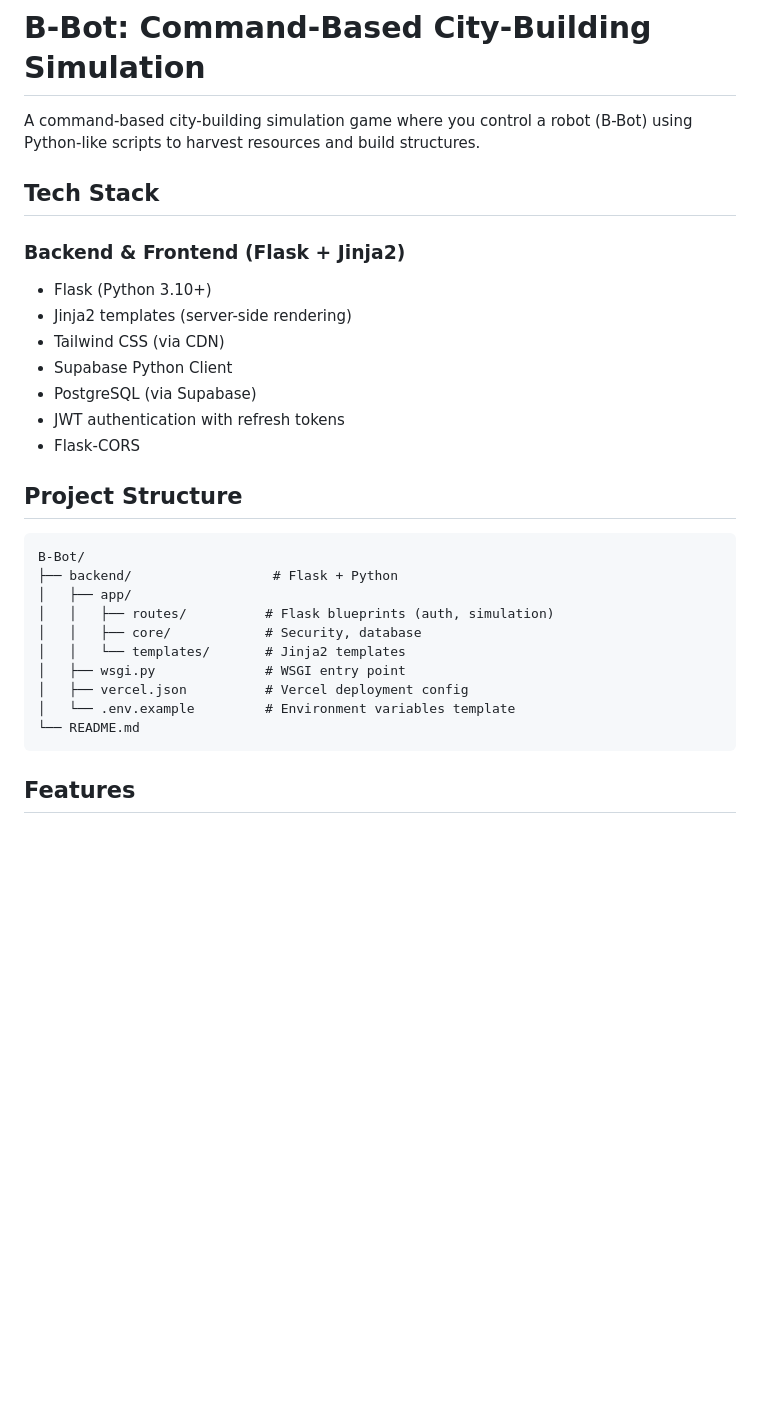
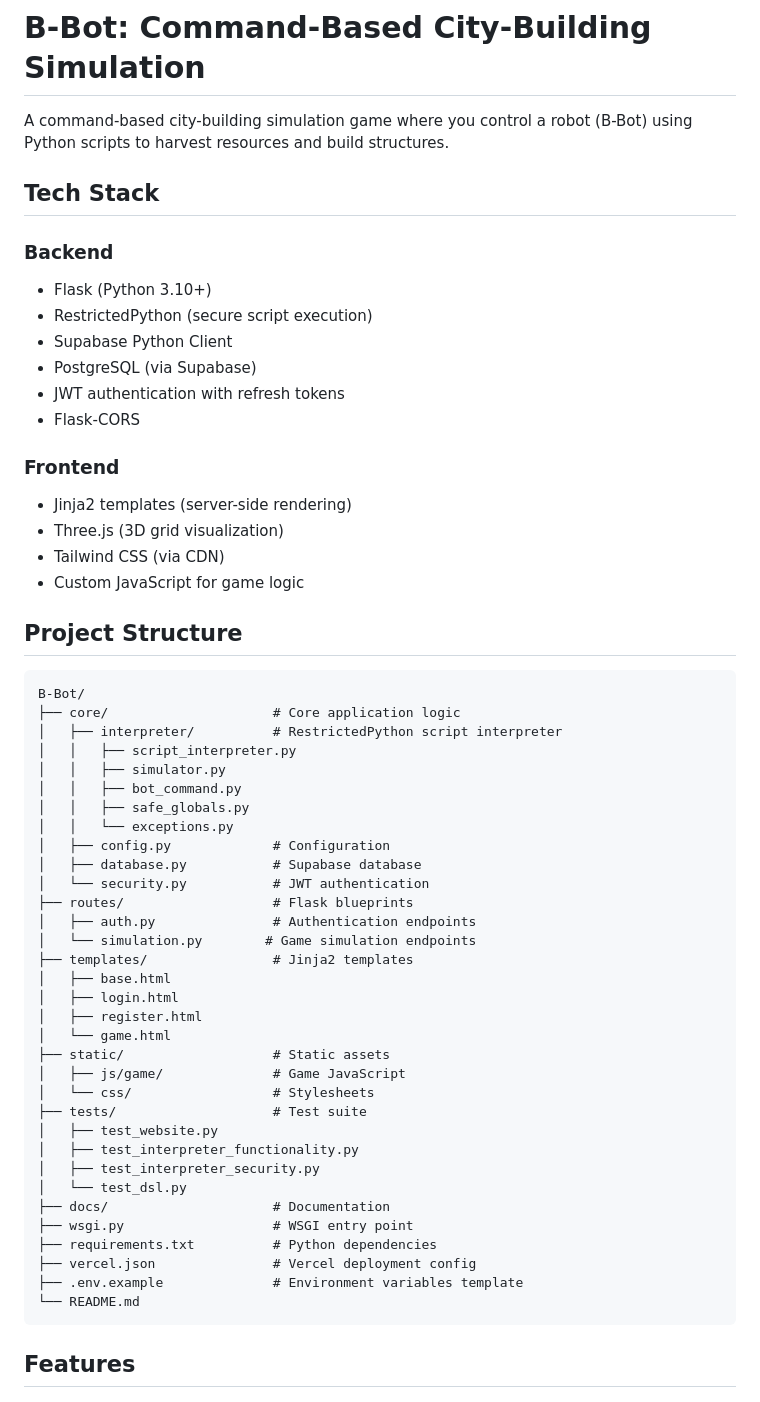
Before and after one commit to MACantara/B-Bot-Mik-Version, a Markdown page: README.md, the part around one of its changes. Rendered like a GitHub page; blank space fills up the shorter version.

Commit message:
update README.md to reflect RestrictedPython interpreter, expanded grid size, and reorganized project structure with comprehensive documentation links

````diff
--- a/README.md
+++ b/README.md
@@ -1,30 +1,58 @@
 # B-Bot: Command-Based City-Building Simulation
 
-A command-based city-building simulation game where you control a robot (B-Bot) using Python-like scripts to harvest resources and build structures.
+A command-based city-building simulation game where you control a robot (B-Bot) using Python scripts to harvest resources and build structures.
 
 ## Tech Stack
 
-### Backend & Frontend (Flask + Jinja2)
+### Backend
 - Flask (Python 3.10+)
-- Jinja2 templates (server-side rendering)
-- Tailwind CSS (via CDN)
+- RestrictedPython (secure script execution)
 - Supabase Python Client
 - PostgreSQL (via Supabase)
 - JWT authentication with refresh tokens
 - Flask-CORS
 
+### Frontend
+- Jinja2 templates (server-side rendering)
+- Three.js (3D grid visualization)
+- Tailwind CSS (via CDN)
+- Custom JavaScript for game logic
+
 ## Project Structure
 
 ```
 B-Bot/
-├── backend/                  # Flask + Python
-│   ├── app/
-│   │   ├── routes/          # Flask blueprints (auth, simulation)
-│   │   ├── core/            # Security, database
-│   │   └── templates/       # Jinja2 templates
-│   ├── wsgi.py              # WSGI entry point
-│   ├── vercel.json          # Vercel deployment config
-│   └── .env.example         # Environment variables template
+├── core/                     # Core application logic
+│   ├── interpreter/          # RestrictedPython script interpreter
+│   │   ├── script_interpreter.py
+│   │   ├── simulator.py
+│   │   ├── bot_command.py
+│   │   ├── safe_globals.py
+│   │   └── exceptions.py
+│   ├── config.py             # Configuration
+│   ├── database.py           # Supabase database
+│   └── security.py           # JWT authentication
+├── routes/                   # Flask blueprints
+│   ├── auth.py               # Authentication endpoints
+│   └── simulation.py        # Game simulation endpoints
+├── templates/                # Jinja2 templates
+│   ├── base.html
+│   ├── login.html
+│   ├── register.html
+│   └── game.html
+├── static/                   # Static assets
+│   ├── js/game/              # Game JavaScript
+│   └── css/                  # Stylesheets
+├── tests/                    # Test suite
+│   ├── test_website.py
+│   ├── test_interpreter_functionality.py
+│   ├── test_interpreter_security.py
+│   └── test_dsl.py
+├── docs/                     # Documentation
+├── wsgi.py                   # WSGI entry point
+├── requirements.txt          # Python dependencies
+├── vercel.json               # Vercel deployment config
+├── .env.example              # Environment variables template
 └── README.md
 ```
 
````
Also changed, not shown: other parts of README.md (+38 -69 lines).
